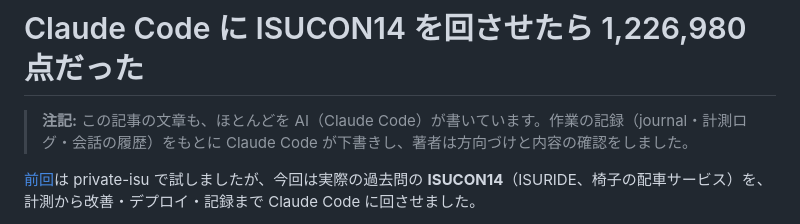
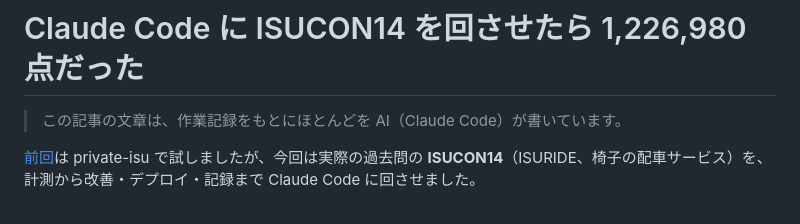
Before and after one commit to kyosu-1/portfolio, a Markdown page: posts/isucon14-with-claude-code.md, the part around the change. Drawn GitHub-style.

Commit message:
post: 注記を1文に
Co-Authored-By: Claude Fable 5.1 <noreply@anthropic.com>

```diff
--- a/posts/isucon14-with-claude-code.md
+++ b/posts/isucon14-with-claude-code.md
@@ -7,7 +7,7 @@ summary: ISUCON14（ISURIDE）の計測から改善・デプロイ・記録ま
 
 # Claude Code に ISUCON14 を回させたら 1,226,980点だった
 
-> **注記:** この記事の文章も、ほとんどを AI（Claude Code）が書いています。作業の記録（journal・計測ログ・会話の履歴）をもとに Claude Code が下書きし、著者は方向づけと内容の確認をしました。
+> この記事の文章は、作業記録をもとにほとんどを AI（Claude Code）が書いています。
 
 [前回](/blog/private-isu-with-claude-code/)は private-isu で試しましたが、今回は実際の過去問の **ISUCON14**（ISURIDE、椅子の配車サービス）を、計測から改善・デプロイ・記録まで Claude Code に回させました。
 
```
